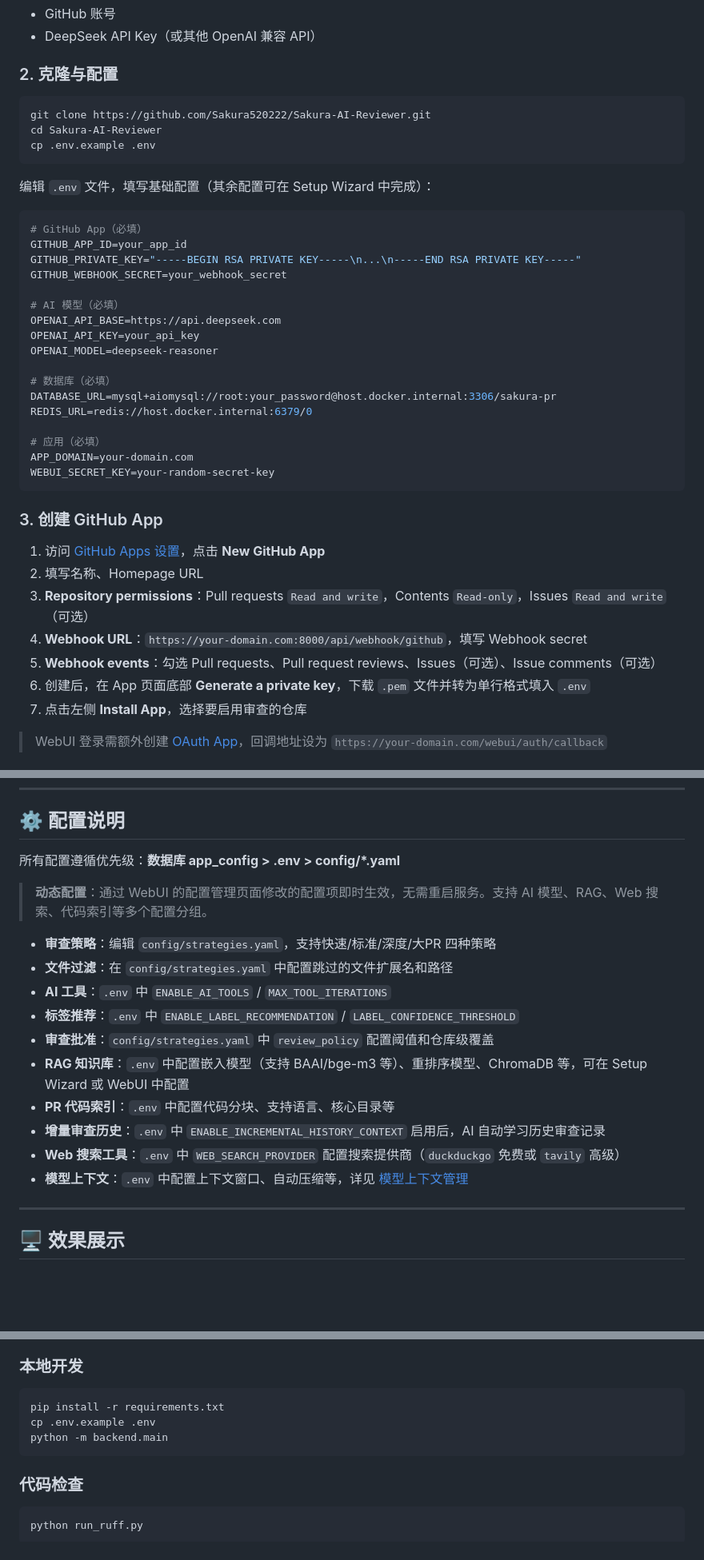
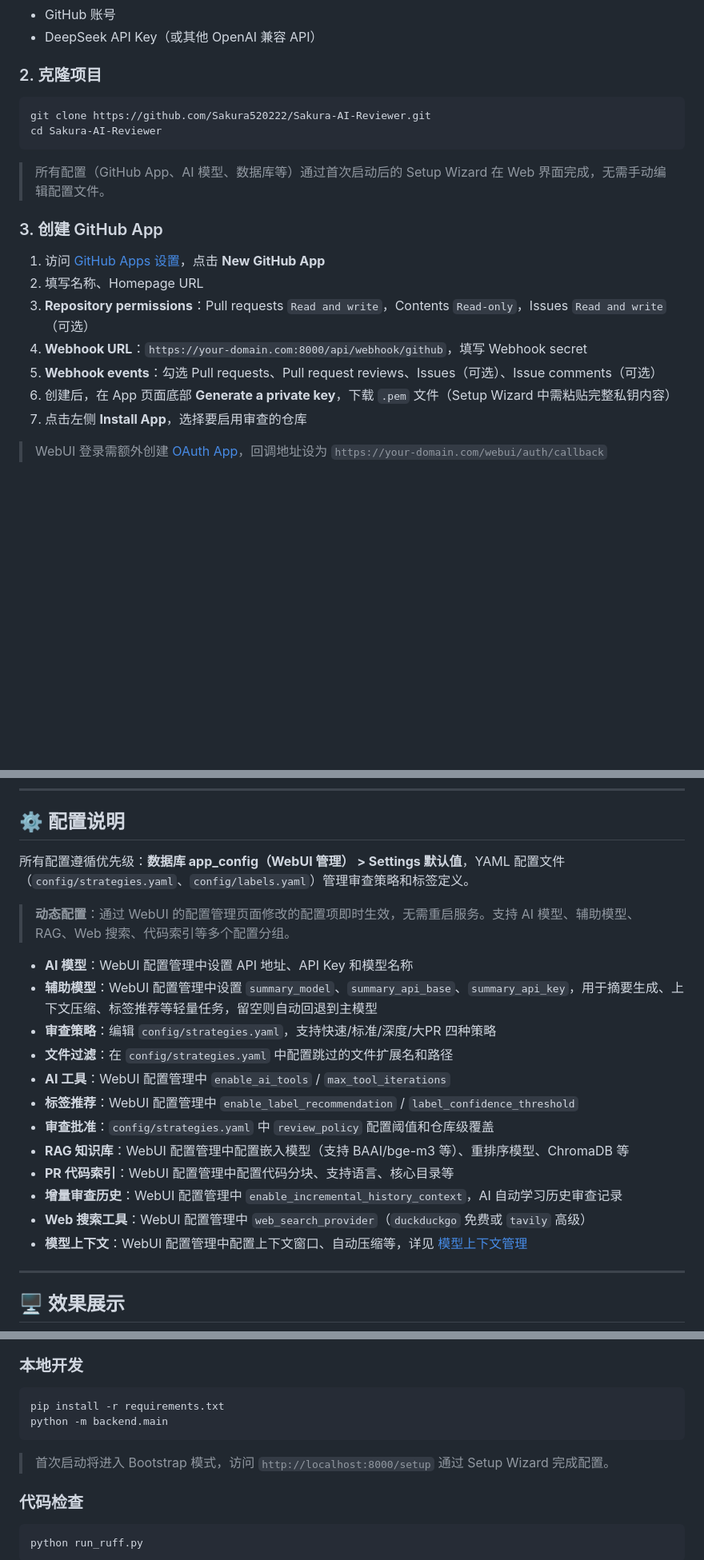
Before and after one commit to Sakura520222/Sakura-AI-Reviewer, a Markdown page: README.md, 3 parts joined by grey strips. Shown at 80% size. GitHub-like rendering; blank space fills up the shorter version.

Commit message:
docs(README): 更新文档，简化流程并引入辅助模型说明

````diff
--- a/README.md
+++ b/README.md
@@ -106,35 +107,14 @@
 - GitHub 账号
 - DeepSeek API Key（或其他 OpenAI 兼容 API）
 
-### 2. 克隆与配置
+### 2. 克隆项目
 
 ```bash
 git clone https://github.com/Sakura520222/Sakura-AI-Reviewer.git
 cd Sakura-AI-Reviewer
-cp .env.example .env
 ```
 
-编辑 `.env` 文件，填写基础配置（其余配置可在 Setup Wizard 中完成）：
-
-```env
-# GitHub App（必填）
-GITHUB_APP_ID=your_app_id
-GITHUB_PRIVATE_KEY="-----BEGIN RSA PRIVATE KEY-----\n...\n-----END RSA PRIVATE KEY-----"
-GITHUB_WEBHOOK_SECRET=your_webhook_secret
-
-# AI 模型（必填）
-OPENAI_API_BASE=https://api.deepseek.com
-OPENAI_API_KEY=your_api_key
-OPENAI_MODEL=deepseek-reasoner
-
-# 数据库（必填）
-DATABASE_URL=mysql+aiomysql://root:your_password@host.docker.internal:3306/sakura-pr
-REDIS_URL=redis://host.docker.internal:6379/0
-
-# 应用（必填）
-APP_DOMAIN=your-domain.com
-WEBUI_SECRET_KEY=your-random-secret-key
-```
+> 所有配置（GitHub App、AI 模型、数据库等）通过首次启动后的 Setup Wizard 在 Web 界面完成，无需手动编辑配置文件。
 
 ### 3. 创建 GitHub App
 
@@ -143,7 +123,7 @@ WEBUI_SECRET_KEY=your-random-secret-key
 3. **Repository permissions**：Pull requests `Read and write`，Contents `Read-only`，Issues `Read and write`（可选）
 4. **Webhook URL**：`https://your-domain.com:8000/api/webhook/github`，填写 Webhook secret
 5. **Webhook events**：勾选 Pull requests、Pull request reviews、Issues（可选）、Issue comments（可选）
-6. 创建后，在 App 页面底部 **Generate a private key**，下载 `.pem` 文件并转为单行格式填入 `.env`
+6. 创建后，在 App 页面底部 **Generate a private key**，下载 `.pem` 文件（Setup Wizard 中需粘贴完整私钥内容）
 7. 点击左侧 **Install App**，选择要启用审查的仓库
 
 > WebUI 登录需额外创建 [OAuth App](https://github.com/settings/developers)，回调地址设为 `https://your-domain.com/webui/auth/callback`
@@ -215,20 +198,22 @@ WebUI：`https://your-domain.com/webui/`
 
 ## ⚙️ 配置说明
 
-所有配置遵循优先级：**数据库 app_config > .env > config/*.yaml**
+所有配置遵循优先级：**数据库 app_config（WebUI 管理） > Settings 默认值**，YAML 配置文件（`config/strategies.yaml`、`config/labels.yaml`）管理审查策略和标签定义。
 
-> **动态配置**：通过 WebUI 的配置管理页面修改的配置项即时生效，无需重启服务。支持 AI 模型、RAG、Web 搜索、代码索引等多个配置分组。
+> **动态配置**：通过 WebUI 的配置管理页面修改的配置项即时生效，无需重启服务。支持 AI 模型、辅助模型、RAG、Web 搜索、代码索引等多个配置分组。
 
+- **AI 模型**：WebUI 配置管理中设置 API 地址、API Key 和模型名称
+- **辅助模型**：WebUI 配置管理中设置 `summary_model`、`summary_api_base`、`summary_api_key`，用于摘要生成、上下文压缩、标签推荐等轻量任务，留空则自动回退到主模型
 - **审查策略**：编辑 `config/strategies.yaml`，支持快速/标准/深度/大PR 四种策略
 - **文件过滤**：在 `config/strategies.yaml` 中配置跳过的文件扩展名和路径
-- **AI 工具**：`.env` 中 `ENABLE_AI_TOOLS` / `MAX_TOOL_ITERATIONS`
-- **标签推荐**：`.env` 中 `ENABLE_LABEL_RECOMMENDATION` / `LABEL_CONFIDENCE_THRESHOLD`
+- **AI 工具**：WebUI 配置管理中 `enable_ai_tools` / `max_tool_iterations`
+- **标签推荐**：WebUI 配置管理中 `enable_label_recommendation` / `label_confidence_threshold`
 - **审查批准**：`config/strategies.yaml` 中 `review_policy` 配置阈值和仓库级覆盖
-- **RAG 知识库**：`.env` 中配置嵌入模型（支持 BAAI/bge-m3 等）、重排序模型、ChromaDB 等，可在 Setup Wizard 或 WebUI 中配置
-- **PR 代码索引**：`.env` 中配置代码分块、支持语言、核心目录等
-- **增量审查历史**：`.env` 中 `ENABLE_INCREMENTAL_HISTORY_CONTEXT` 启用后，AI 自动学习历史审查记录
-- **Web 搜索工具**：`.env` 中 `WEB_SEARCH_PROVIDER` 配置搜索提供商（`duckduckgo` 免费或 `tavily` 高级）
-- **模型上下文**：`.env` 中配置上下文窗口、自动压缩等，详见 [模型上下文管理](docs/MODEL_CONTEXT_FEATURE.md)
+- **RAG 知识库**：WebUI 配置管理中配置嵌入模型（支持 BAAI/bge-m3 等）、重排序模型、ChromaDB 等
+- **PR 代码索引**：WebUI 配置管理中配置代码分块、支持语言、核心目录等
+- **增量审查历史**：WebUI 配置管理中 `enable_incremental_history_context`，AI 自动学习历史审查记录
+- **Web 搜索工具**：WebUI 配置管理中 `web_search_provider`（`duckduckgo` 免费或 `tavily` 高级）
+- **模型上下文**：WebUI 配置管理中配置上下文窗口、自动压缩等，详见 [模型上下文管理](docs/MODEL_CONTEXT_FEATURE.md)
 
 ---
 
@@ -258,9 +243,10 @@ WebUI：`https://your-domain.com/webui/`
 
 ```bash
 pip install -r requirements.txt
-cp .env.example .env
 python -m backend.main
 ```
+
+> 首次启动将进入 Bootstrap 模式，访问 `http://localhost:8000/setup` 通过 Setup Wizard 完成配置。
 
 ### 代码检查
 
````
Also changed, not shown: other parts of README.md (+8 -4 lines).
